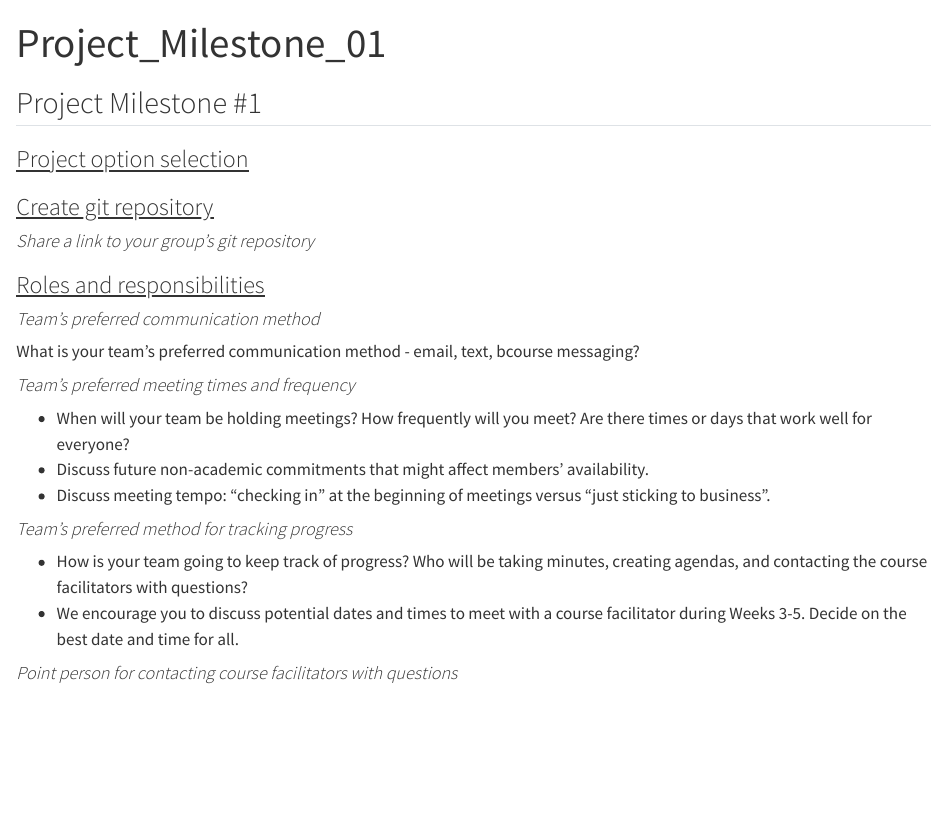
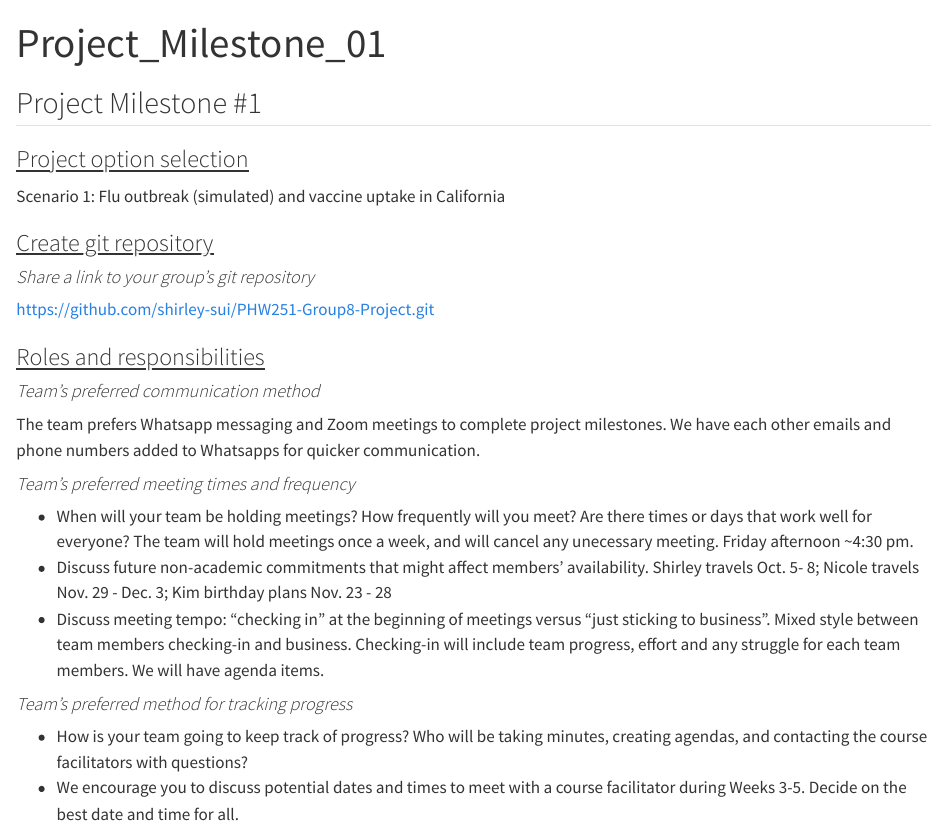
Before and after one commit to shirley-sui/PHW251-Group8-Project, a Quarto document (Project_Milestone_01.qmd): the page in a window 1100 px wide, from its top. Rendered offline with R 4.5, knitr and Pandoc in place of Quarto, with nearby package versions.

Commit message:
Update Project_Milestone_01.qmd

```diff
--- a/Project_Milestone_01.qmd
+++ b/Project_Milestone_01.qmd
@@ -7,22 +7,26 @@ editor: visual
 ## Project Milestone #1
 
 ### [Project option selection]{.underline}
+Scenario 1: Flu outbreak (simulated) and vaccine uptake in California
 
 ### [Create git repository]{.underline}
 
 #### *Share a link to your group's git repository*
+https://github.com/shirley-sui/PHW251-Group8-Project.git
 
 ### [Roles and responsibilities]{.underline}
 
 #### *Team's preferred communication method*
-
-What is your team's preferred communication method - email, text, bcourse messaging?
+The team prefers Whatsapp messaging and Zoom meetings to complete project milestones. We have each other emails and phone numbers added to Whatsapps for quicker communication.
 
 #### *Team's preferred meeting times and frequency*
 
 -   When will your team be holding meetings? How frequently will you meet? Are there times or days that work well for everyone?
+The team will hold meetings once a week, and will cancel any unecessary meeting. Friday afternoon ~4:30 pm.
 -   Discuss future non-academic commitments that might affect members' availability.
+Shirley travels Oct. 5- 8; Nicole travels Nov. 29 - Dec. 3; Kim birthday plans Nov. 23 - 28
 -   Discuss meeting tempo: "checking in" at the beginning of meetings versus "just sticking to business".
+Mixed style between team members checking-in and business. Checking-in will include team progress, effort and any struggle for each team members. We will have agenda items.
 
 #### *Team's preferred method for tracking progress*
 
```
